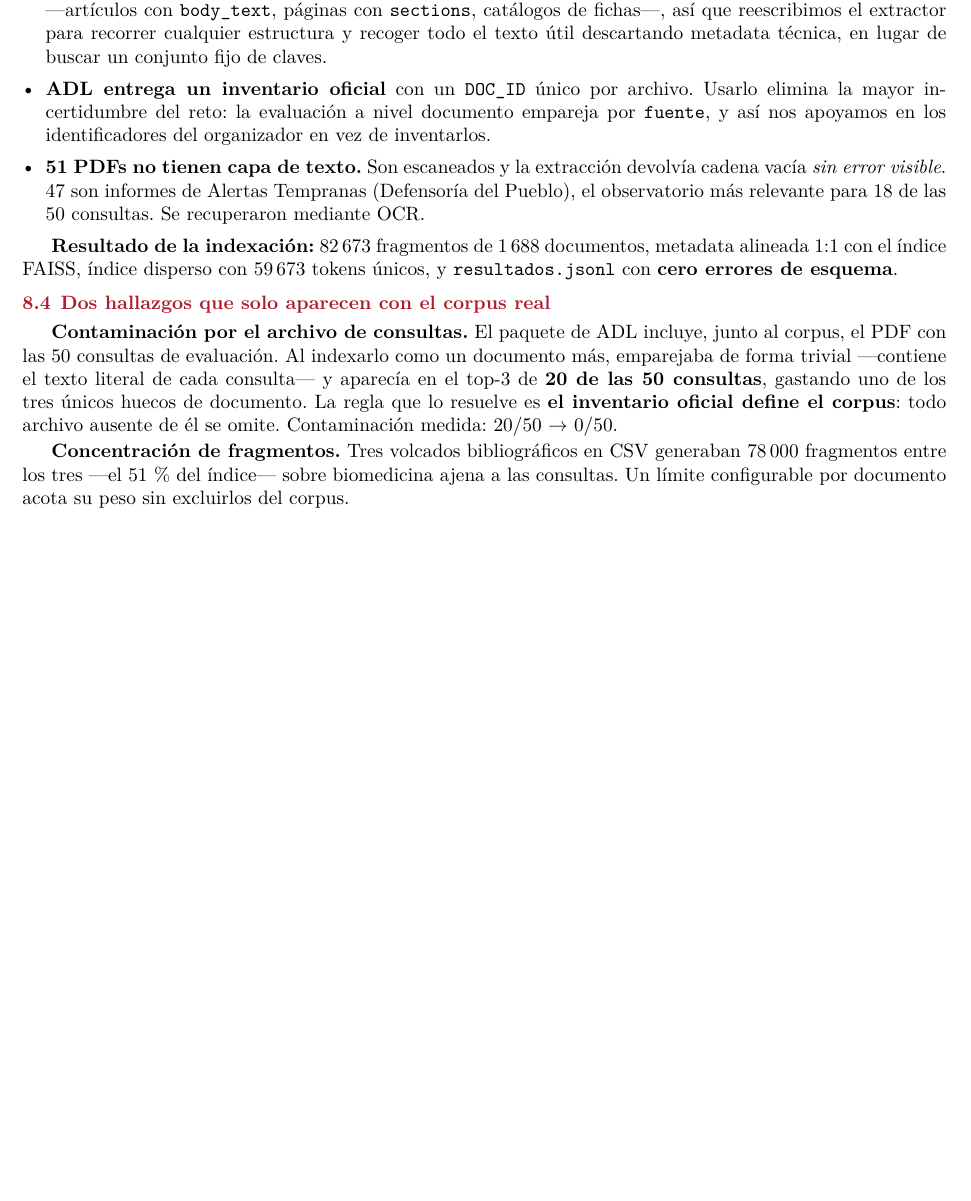
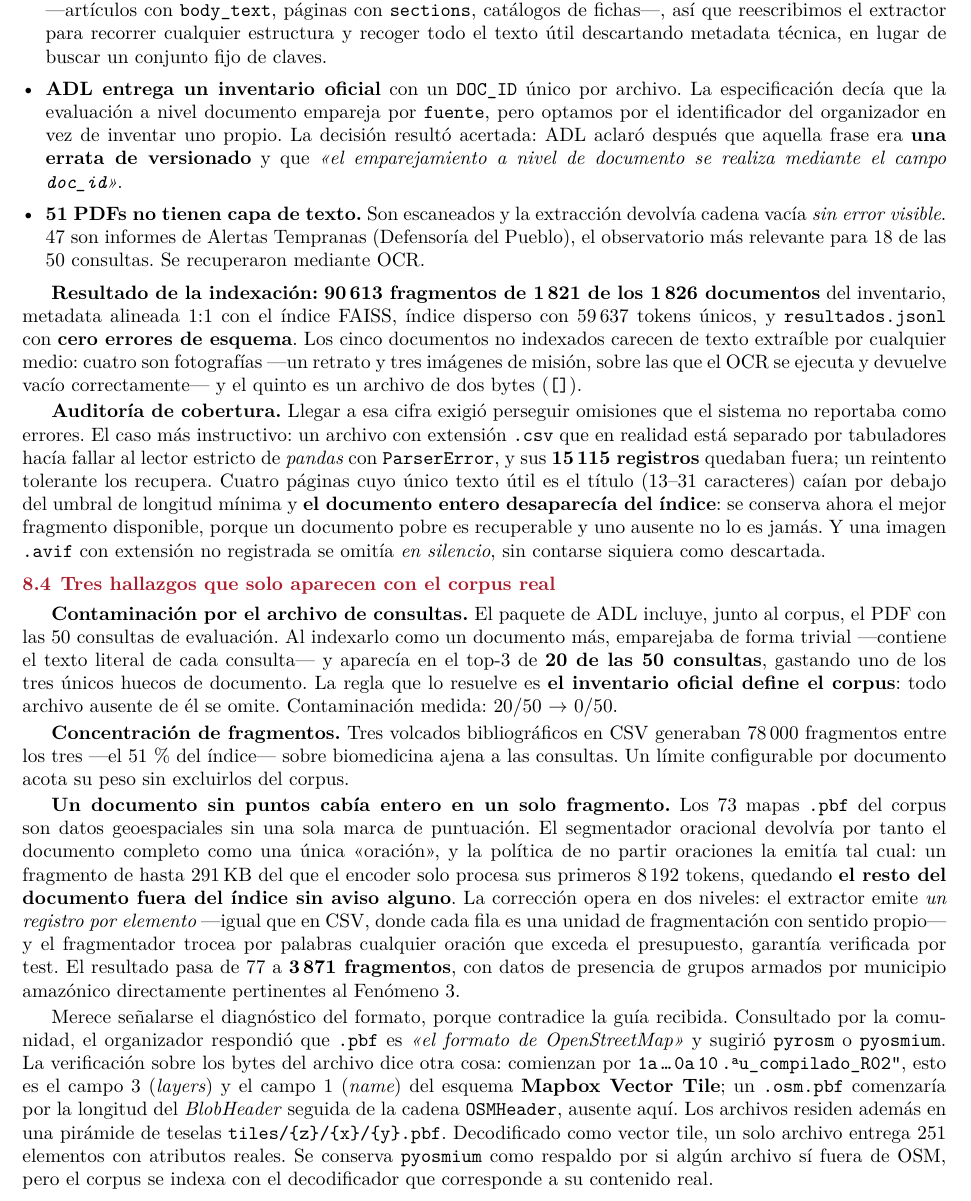
Before and after one commit to JuanMCanchala/codefest-adastra-2026, a LaTeX document (docs/informe_tecnico.tex): part of page 4 of 5, cut so that both start at the same text, the shorter picture padded with empty space. Compiled offline with XeLaTeX.

Commit message:
Actualiza informe tecnico y SISTEMA.md con las cifras y aclaraciones del FAQ
El informe pasa a 90613 fragmentos de 1821 de los 1826 documentos, y documenta
la auditoria de cobertura (el .csv que era TSV, las paginas de solo titulo, la
imagen .avif que se omitia en silencio) y el hallazgo del fragmento unico de
291 KB por un documento sin puntos, incluida la verificacion de que los .pbf del
corpus son Mapbox Vector Tile y no OpenStreetMap.

SISTEMA.md corrige la seccion 2.1: la frase del handbook sobre emparejar por
fuente era errata, ADL confirma que es por doc_id. Se anaden las reglas nuevas
sobre chunk_id y sobre que el grafo solo puntua si se integra, y los scripts que
faltaban en el inventario de archivos.

```diff
--- a/docs/informe_tecnico.tex
+++ b/docs/informe_tecnico.tex
@@ -290,19 +290,34 @@ Difería de nuestras previsiones en tres puntos que obligaron a adaptar el siste
 heterogéneos —artículos con \texttt{body\_text}, páginas con \texttt{sections}, catálogos de
 fichas—, así que reescribimos el extractor para recorrer cualquier estructura y recoger todo el
 texto útil descartando metadata técnica, en lugar de buscar un conjunto fijo de claves.
-\item \textbf{ADL entrega un inventario oficial} con un \texttt{DOC\_ID} único por archivo. Usarlo
-elimina la mayor incertidumbre del reto: la evaluación a nivel documento empareja por
-\texttt{fuente}, y así nos apoyamos en los identificadores del organizador en vez de inventarlos.
+\item \textbf{ADL entrega un inventario oficial} con un \texttt{DOC\_ID} único por archivo. La
+especificación decía que la evaluación a nivel documento empareja por \texttt{fuente}, pero
+optamos por el identificador del organizador en vez de inventar uno propio. La decisión resultó
+acertada: ADL aclaró después que aquella frase era \textbf{una errata de versionado} y que
+\emph{«el emparejamiento a nivel de documento se realiza mediante el campo \texttt{doc\_id}»}.
 \item \textbf{51 PDFs no tienen capa de texto.} Son escaneados y la extracción devolvía cadena
 vacía \emph{sin error visible}. 47 son informes de Alertas Tempranas (Defensoría del Pueblo), el
 observatorio más relevante para 18 de las 50 consultas. Se recuperaron mediante OCR.
 \end{itemize}
 
-\textbf{Resultado de la indexación:} 82\,673 fragmentos de 1\,688 documentos, metadata alineada
-1:1 con el índice FAISS, índice disperso con 59\,673 tokens únicos, y \texttt{resultados.jsonl}
-con \textbf{cero errores de esquema}.
+\textbf{Resultado de la indexación:} \textbf{90\,613 fragmentos de 1\,821 de los 1\,826 documentos}
+del inventario, metadata alineada 1:1 con el índice FAISS, índice disperso con 59\,637 tokens
+únicos, y \texttt{resultados.jsonl} con \textbf{cero errores de esquema}. Los cinco documentos no
+indexados carecen de texto extraíble por cualquier medio: cuatro son fotografías —un retrato y
+tres imágenes de misión, sobre las que el OCR se ejecuta y devuelve vacío correctamente— y el
+quinto es un archivo de dos bytes (\texttt{[]}).
 
-\subsection{Dos hallazgos que solo aparecen con el corpus real}
+\textbf{Auditoría de cobertura.} Llegar a esa cifra exigió perseguir omisiones que el sistema no
+reportaba como errores. El caso más instructivo: un archivo con extensión \texttt{.csv} que en
+realidad está separado por tabuladores hacía fallar al lector estricto de \emph{pandas} con
+\texttt{ParserError}, y sus \textbf{15\,115 registros} quedaban fuera; un reintento tolerante los
+recupera. Cuatro páginas cuyo único texto útil es el título (13--31 caracteres) caían por debajo
+del umbral de longitud mínima y \textbf{el documento entero desaparecía del índice}: se conserva
+ahora el mejor fragmento disponible, porque un documento pobre es recuperable y uno ausente no lo
+es jamás. Y una imagen \texttt{.avif} con extensión no registrada se omitía \emph{en silencio}, sin
+contarse siquiera como descartada.
+
+\subsection{Tres hallazgos que solo aparecen con el corpus real}
 
 \textbf{Contaminación por el archivo de consultas.} El paquete de ADL incluye, junto al corpus, el
 PDF con las 50 consultas de evaluación. Al indexarlo como un documento más, emparejaba de forma
@@ -314,6 +329,28 @@ medida: 20/50 $\rightarrow$ 0/50.
 \textbf{Concentración de fragmentos.} Tres volcados bibliográficos en CSV generaban 78\,000
 fragmentos entre los tres —el 51\,\% del índice— sobre biomedicina ajena a las consultas. Un
 límite configurable por documento acota su peso sin excluirlos del corpus.
+
+\textbf{Un documento sin puntos cabía entero en un solo fragmento.} Los 73 mapas \texttt{.pbf} del
+corpus son datos geoespaciales sin una sola marca de puntuación. El segmentador oracional devolvía
+por tanto el documento completo como una única «oración», y la política de no partir oraciones la
+emitía tal cual: un fragmento de hasta 291\,KB del que el encoder solo procesa sus primeros 8\,192
+tokens, quedando \textbf{el resto del documento fuera del índice sin aviso alguno}. La corrección
+opera en dos niveles: el extractor emite \emph{un registro por elemento} —igual que en CSV, donde
+cada fila es una unidad de fragmentación con sentido propio— y el fragmentador trocea por palabras
+cualquier oración que exceda el presupuesto, garantía verificada por test. El resultado pasa de 77
+a \textbf{3\,871 fragmentos}, con datos de presencia de grupos armados por municipio amazónico
+directamente pertinentes al Fenómeno 3.
+
+Merece señalarse el diagnóstico del formato, porque contradice la guía recibida. Consultado por la
+comunidad, el organizador respondió que \texttt{.pbf} es \emph{«el formato de OpenStreetMap»} y
+sugirió \texttt{pyrosm} o \texttt{pyosmium}. La verificación sobre los bytes del archivo dice otra
+cosa: comienzan por \texttt{1a\,\ldots\,0a\,10\,"au\_compilado\_R02"}, esto es el campo~3
+(\emph{layers}) y el campo~1 (\emph{name}) del esquema \textbf{Mapbox Vector Tile}; un
+\texttt{.osm.pbf} comenzaría por la longitud del \emph{BlobHeader} seguida de la cadena
+\texttt{OSMHeader}, ausente aquí. Los archivos residen además en una pirámide de teselas
+\texttt{tiles/\{z\}/\{x\}/\{y\}.pbf}. Decodificado como vector tile, un solo archivo entrega 251
+elementos con atributos reales. Se conserva \texttt{pyosmium} como respaldo por si algún archivo sí
+fuera de OSM, pero el corpus se indexa con el decodificador que corresponde a su contenido real.
 
 \subsection{Selección del motor de OCR}
 
```
Also changed, not shown: docs/SISTEMA.md (+29 -3 lines), docs/informe_tecnico.pdf.
